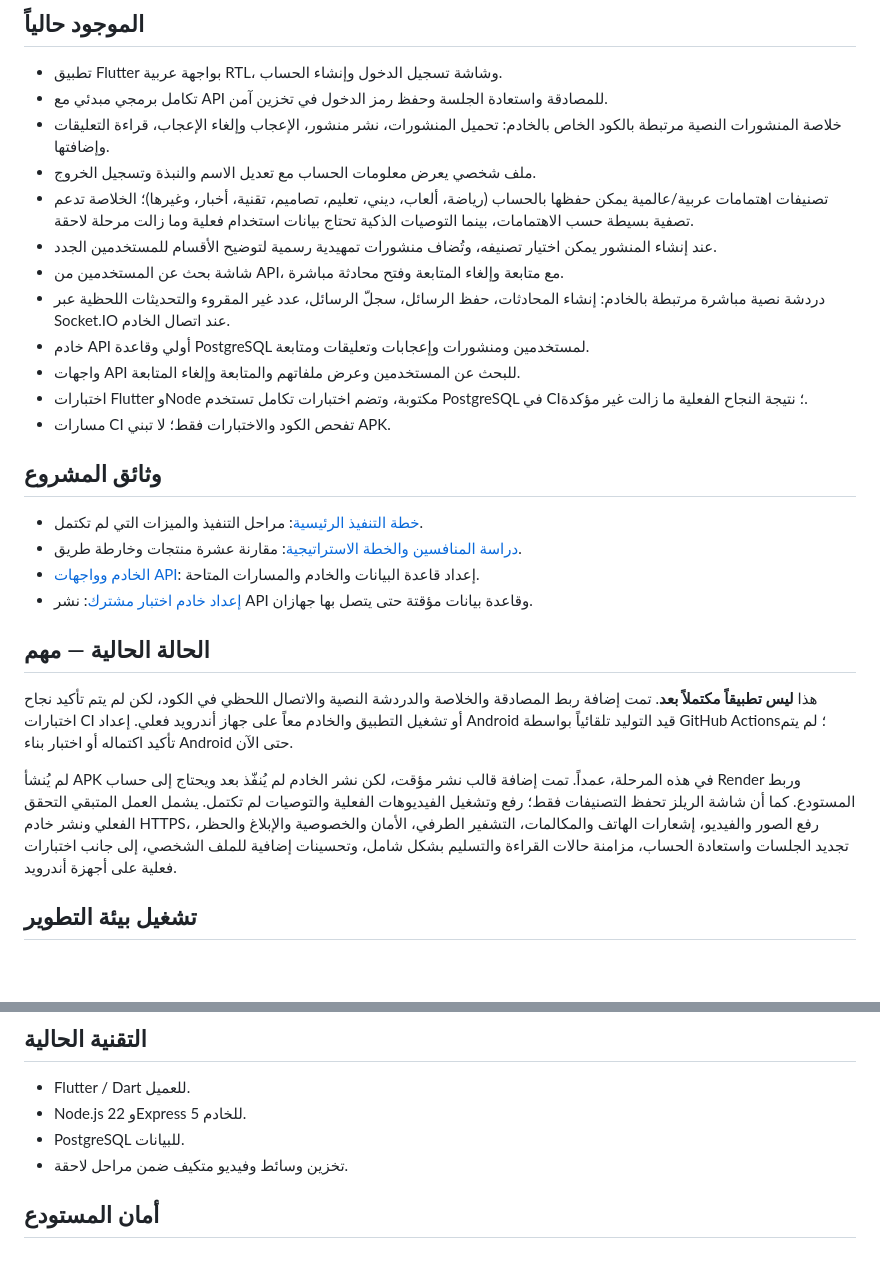
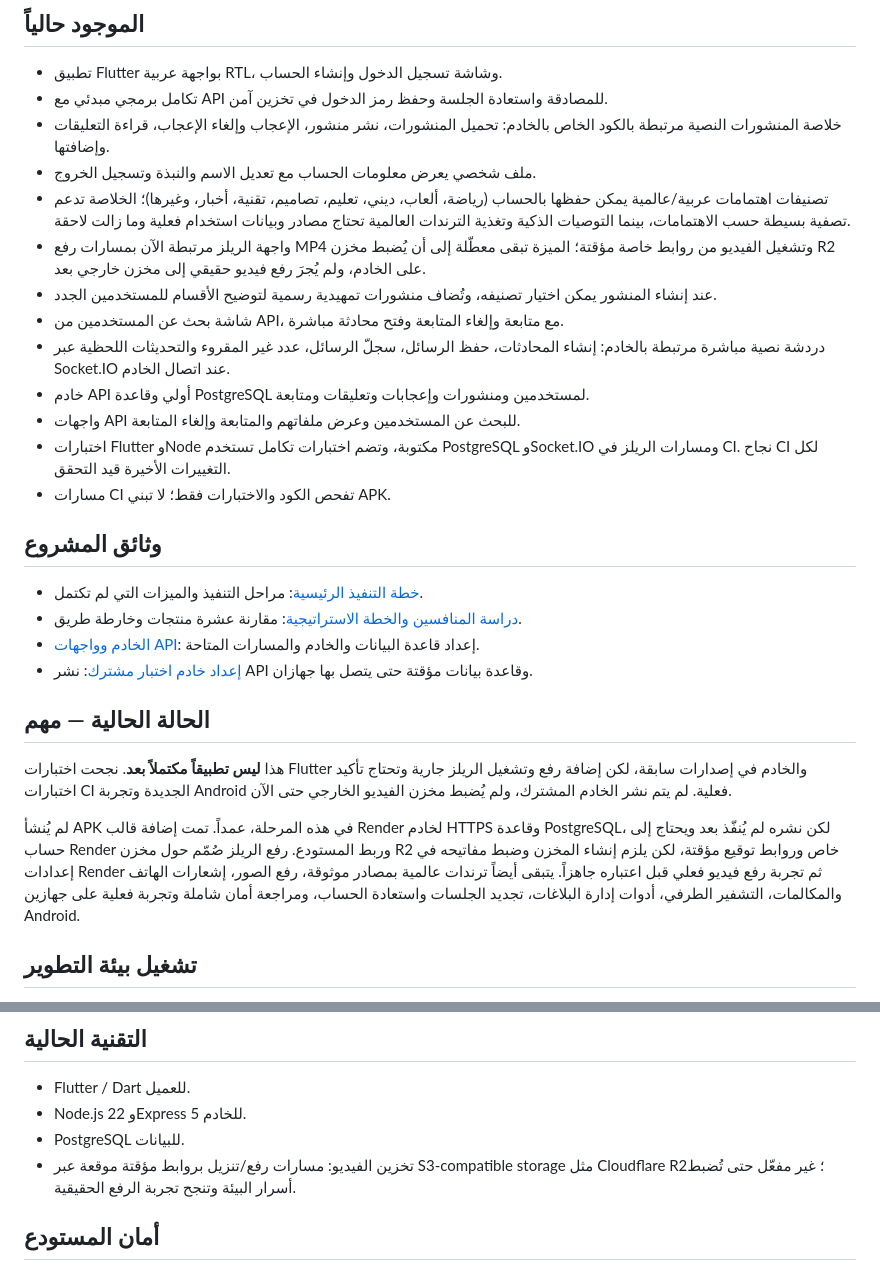
Before and after one commit to hassoun523c-debug/fayko, a Markdown page: README.md, 2 parts joined by grey strips. GitHub-like rendering; blank space fills up the shorter version.

Commit message:
Update project status for in-progress reel upload and playback support

```diff
--- a/README.md
+++ b/README.md
@@ -8,13 +8,14 @@
 - تكامل برمجي مبدئي مع API للمصادقة واستعادة الجلسة وحفظ رمز الدخول في تخزين آمن.
 - خلاصة المنشورات النصية مرتبطة بالكود الخاص بالخادم: تحميل المنشورات، نشر منشور، الإعجاب وإلغاء الإعجاب، قراءة التعليقات وإضافتها.
 - ملف شخصي يعرض معلومات الحساب مع تعديل الاسم والنبذة وتسجيل الخروج.
-- تصنيفات اهتمامات عربية/عالمية يمكن حفظها بالحساب (رياضة، ألعاب، ديني، تعليم، تصاميم، تقنية، أخبار، وغيرها)؛ الخلاصة تدعم تصفية بسيطة حسب الاهتمامات، بينما التوصيات الذكية تحتاج بيانات استخدام فعلية وما زالت مرحلة لاحقة.
+- تصنيفات اهتمامات عربية/عالمية يمكن حفظها بالحساب (رياضة، ألعاب، ديني، تعليم، تصاميم، تقنية، أخبار، وغيرها)؛ الخلاصة تدعم تصفية بسيطة حسب الاهتمامات، بينما التوصيات الذكية وتغذية الترندات العالمية تحتاج مصادر وبيانات استخدام فعلية وما زالت لاحقة.
+- واجهة الريلز مرتبطة الآن بمسارات رفع MP4 وتشغيل الفيديو من روابط خاصة مؤقتة؛ الميزة تبقى معطّلة إلى أن يُضبط مخزن R2 على الخادم، ولم يُجرَ رفع فيديو حقيقي إلى مخزن خارجي بعد.
 - عند إنشاء المنشور يمكن اختيار تصنيفه، وتُضاف منشورات تمهيدية رسمية لتوضيح الأقسام للمستخدمين الجدد.
 - شاشة بحث عن المستخدمين من API، مع متابعة وإلغاء المتابعة وفتح محادثة مباشرة.
 - دردشة نصية مباشرة مرتبطة بالخادم: إنشاء المحادثات، حفظ الرسائل، سجلّ الرسائل، عدد غير المقروء والتحديثات اللحظية عبر Socket.IO عند اتصال الخادم.
 - خادم API أولي وقاعدة PostgreSQL لمستخدمين ومنشورات وإعجابات وتعليقات ومتابعة.
 - واجهات API للبحث عن المستخدمين وعرض ملفاتهم والمتابعة وإلغاء المتابعة.
-- اختبارات Flutter وNode مكتوبة، وتضم اختبارات تكامل تستخدم PostgreSQL في CI؛ نتيجة النجاح الفعلية ما زالت غير مؤكدة.
+- اختبارات Flutter وNode مكتوبة، وتضم اختبارات تكامل تستخدم PostgreSQL وSocket.IO ومسارات الريلز في CI. نجاح CI لكل التغييرات الأخيرة قيد التحقق.
 - مسارات CI تفحص الكود والاختبارات فقط؛ لا تبني APK.
 
 ## وثائق المشروع
@@ -26,9 +27,9 @@
 
 ## الحالة الحالية — مهم
 
-هذا **ليس تطبيقاً مكتملاً بعد**. تمت إضافة ربط المصادقة والخلاصة والدردشة النصية والاتصال اللحظي في الكود، لكن لم يتم تأكيد نجاح اختبارات CI أو تشغيل التطبيق والخادم معاً على جهاز أندرويد فعلي. إعداد Android قيد التوليد تلقائياً بواسطة GitHub Actions؛ لم يتم تأكيد اكتماله أو اختبار بناء Android حتى الآن.
+هذا **ليس تطبيقاً مكتملاً بعد**. نجحت اختبارات Flutter والخادم في إصدارات سابقة، لكن إضافة رفع وتشغيل الريلز جارية وتحتاج تأكيد اختبارات CI الجديدة وتجربة Android فعلية. لم يتم نشر الخادم المشترك، ولم يُضبط مخزن الفيديو الخارجي حتى الآن.
 
-لم يُنشأ APK في هذه المرحلة، عمداً. تمت إضافة قالب نشر مؤقت، لكن نشر الخادم لم يُنفّذ بعد ويحتاج إلى حساب Render وربط المستودع. كما أن شاشة الريلز تحفظ التصنيفات فقط؛ رفع وتشغيل الفيديوهات الفعلية والتوصيات لم تكتمل. يشمل العمل المتبقي التحقق الفعلي ونشر خادم HTTPS، رفع الصور والفيديو، إشعارات الهاتف والمكالمات، التشفير الطرفي، الأمان والخصوصية والإبلاغ والحظر، تجديد الجلسات واستعادة الحساب، مزامنة حالات القراءة والتسليم بشكل شامل، وتحسينات إضافية للملف الشخصي، إلى جانب اختبارات فعلية على أجهزة أندرويد.
+لم يُنشأ APK في هذه المرحلة، عمداً. تمت إضافة قالب Render لخادم HTTPS وقاعدة PostgreSQL، لكن نشره لم يُنفّذ بعد ويحتاج إلى حساب Render وربط المستودع. رفع الريلز صُمّم حول مخزن R2 خاص وروابط توقيع مؤقتة، لكن يلزم إنشاء المخزن وضبط مفاتيحه في إعدادات Render ثم تجربة رفع فيديو فعلي قبل اعتباره جاهزاً. يتبقى أيضاً ترندات عالمية بمصادر موثوقة، رفع الصور، إشعارات الهاتف والمكالمات، التشفير الطرفي، أدوات إدارة البلاغات، تجديد الجلسات واستعادة الحساب، ومراجعة أمان شاملة وتجربة فعلية على جهازين Android.
 
 ## تشغيل بيئة التطوير
 
@@ -45,7 +46,7 @@
 - Flutter / Dart للعميل.
 - Node.js 22 وExpress 5 للخادم.
 - PostgreSQL للبيانات.
-- تخزين وسائط وفيديو متكيف ضمن مراحل لاحقة.
+- تخزين الفيديو: مسارات رفع/تنزيل بروابط مؤقتة موقعة عبر S3-compatible storage مثل Cloudflare R2؛ غير مفعّل حتى تُضبط أسرار البيئة وتنجح تجربة الرفع الحقيقية.
 
 ## أمان المستودع
 
```
